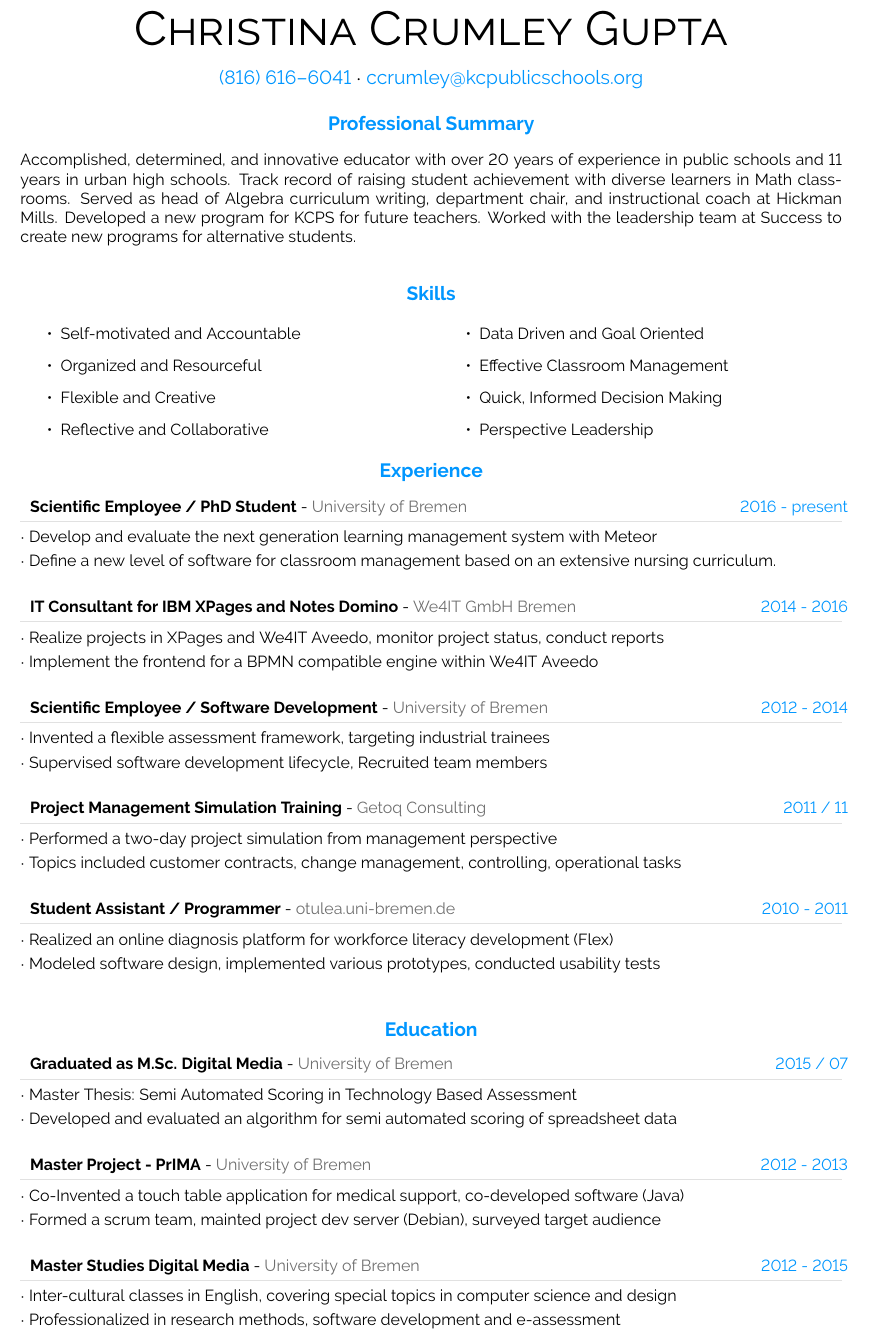
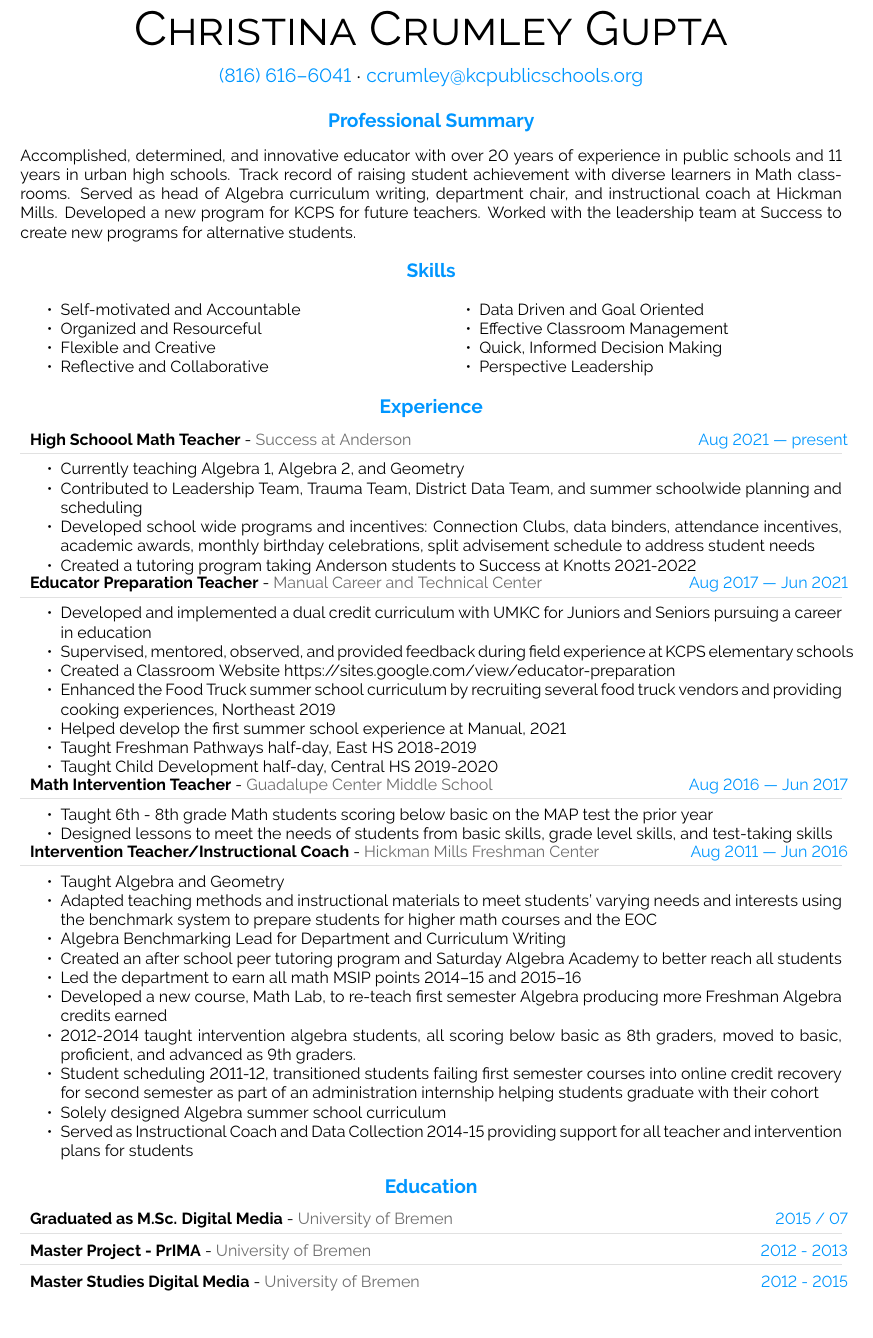
Before and after one commit to arjangupta/christina-resume, a LaTeX CV (xina-resume-jan2023.tex): part of page 1 of 2 before the commit and part of the page after it, cut so that both start at the same text. Compiled offline with pdfLaTeX.

Commit message:
Add experiences up to hickman

```diff
--- a/xina-resume-jan2023.tex
+++ b/xina-resume-jan2023.tex
@@ -132,6 +132,9 @@
 \usepackage{tikz}
 \usetikzlibrary{shapes, backgrounds,mindmap, trees}
 
+\usepackage{enumitem}
+\setitemize{noitemsep,topsep=0pt,parsep=0pt,partopsep=0pt}
+
 
 %----------------------------------------------------------------------------------------
 %	Color DEFINITIONS
@@ -243,15 +246,15 @@
 {
 
 \begin{tabular*}{1\textwidth}{p{13.6cm}  x{3.9cm}}
-	\textbf{#2} - \textcolor{bgcol}{#3} &   \vspace{2.5pt}\textcolor{sectcol}{#1}
+	\textbf{#2} - \textcolor{bgcol}{#3} &   \vspace{1.5pt}\textcolor{sectcol}{#1}
 \end{tabular*}
 
 \vspace{-8pt}
 \textcolor{softcol}{\hrule}
 \vspace{6pt}
 
-  $\cdot$ #4\\[3pt]
-  $\cdot$ #5\\[6pt]
+%   $\cdot$ #4\\[3pt]
+%   $\cdot$ #5\\[6pt]
 
 }
 
@@ -325,11 +328,11 @@
 %---------------------------------------------------------------------------------------
 %	SUMMARAY (optional)
 %----------------------------------------------------------------------------------------
-\vspace{-6pt}
+\vspace{-4pt}
 \cvsection{Professional Summary}
 Accomplished, determined, and innovative educator with over 20 years of experience in public schools and 11 years in urban high schools. Track record of raising student achievement with diverse learners in Math classrooms. Served as head of Algebra curriculum writing, department chair, and instructional coach at Hickman Mills. Developed a new program for KCPS for future teachers. Worked with the leadership team at Success to create new programs for alternative students.\\
 
-
+\vspace{-10pt}
 \cvsection{Skills}
 
 \begin{center}
@@ -364,27 +367,70 @@ Accomplished, determined, and innovative educator with over 20 years of experien
 %----------------------------------------------------------------------------------------
 \cvsection{Experience}
 
-\cvevent{2016 - present}{Scientific Employee / PhD Student}{University of Bremen}{Develop and evaluate the next generation learning management system with Meteor}{Define a new level of software for classroom management based on an extensive nursing curriculum.}
+\cvevent{Aug 2021 --- present}
+{High Schoool Math Teacher}
+{Success at Anderson}
+
+
+\begin{itemize}
+	\item Currently teaching Algebra 1, Algebra 2, and Geometry
+	\item Contributed to Leadership Team, Trauma Team, District Data Team, and summer schoolwide planning and scheduling
+	\item Developed school wide programs and incentives: Connection Clubs, data binders, attendance incentives, academic awards, monthly birthday celebrations,  split advisement schedule to address student needs
+	\item Created a tutoring program taking Anderson students to Success at Knotts 2021-2022
+\end{itemize}
 
 %
-\cvevent{2014 - 2016}{IT Consultant for IBM XPages and Notes Domino}{We4IT GmbH Bremen}{Realize projects in XPages and We4IT Aveedo, monitor project status, conduct reports}{Implement the frontend for a BPMN compatible engine within We4IT Aveedo}
+\cvevent{Aug 2017 --- Jun 2021}
+{Educator Preparation Teacher}
+{Manual Career and Technical Center}
+
+
+\begin{itemize}
+	\item Developed and implemented a dual credit curriculum with UMKC for Juniors and Seniors pursuing a career in education
+	\item Supervised, mentored, observed, and provided feedback during field experience at KCPS elementary schools
+	\item Created a Classroom Website https://sites.google.com/view/educator-preparation
+	\item Enhanced the Food Truck summer school curriculum by recruiting several food truck vendors and providing cooking experiences, Northeast 2019
+	\item Helped develop the first summer school experience at Manual, 2021
+	\item Taught Freshman Pathways half-day, East HS 2018-2019
+	\item Taught Child Development half-day, Central HS 2019-2020
+\end{itemize}
 
 %\textcolor{softcol}{\hrule}
 
 %
-\cvevent{2012 - 2014}{Scientific Employee / Software Development}{University of Bremen}{Invented a flexible assessment framework, targeting industrial trainees}{Supervised software development lifecycle, Recruited team members}
+\cvevent{Aug 2016 --- Jun 2017}{Math Intervention Teacher}{Guadalupe Center Middle School}
+
+
+
+\begin{itemize}
+	\item Taught 6th - 8th grade Math students scoring below basic on the MAP test the prior year
+	\item Designed lessons to meet the needs of students from basic skills, grade level skills, and test-taking skills
+\end{itemize}
 
 %\textcolor{softcol}{\hrule}
 
 %
-\cvevent{2011 / 11}{Project Management Simulation Training}{Getoq Consulting}{Performed a two-day project simulation from management perspective}{Topics included customer contracts, change management, controlling, operational tasks}
+\cvevent{Aug 2011 --- Jun 2016}
+{Intervention Teacher/Instructional Coach}
+{Hickman Mills Freshman Center}
+
+
+
+
+\begin{itemize}
+	\item Taught Algebra and Geometry
+	\item Adapted teaching methods and instructional materials to meet students' varying needs and interests using the benchmark system to prepare students for higher math courses and the EOC
+	\item Algebra Benchmarking Lead for Department and Curriculum Writing
+	\item Created an after school peer tutoring program and Saturday Algebra Academy to better reach all students
+	\item Led the department to earn all math MSIP points 2014--15 and 2015--16
+	\item Developed a new course, Math Lab, to re-teach first semester Algebra producing more Freshman Algebra credits earned
+	\item 2012-2014 taught intervention algebra students, all scoring below basic as 8th graders, moved to basic, proficient, and advanced as 9th graders.
+	\item Student scheduling 2011-12, transitioned students failing first semester courses into online credit recovery for second semester as part of an administration internship helping students graduate with their cohort
+	\item Solely designed Algebra summer school curriculum
+	\item Served as Instructional Coach and Data Collection 2014-15 providing support for all teacher and intervention plans for students
+\end{itemize}
 
 %\textcolor{softcol}{\hrule}
-
-
-%
-\cvevent{2010 - 2011}{Student Assistant / Programmer}{otulea.uni-bremen.de}{Realized an online diagnosis platform for workforce literacy development (Flex)}{Modeled software design, implemented various prototypes, conducted usability tests}
-
 
 %---------------------------------------------------------------------------------------
 %	EDUCATION SECTION
```
Also changed, not shown: xina-resume-jan2023.pdf.
